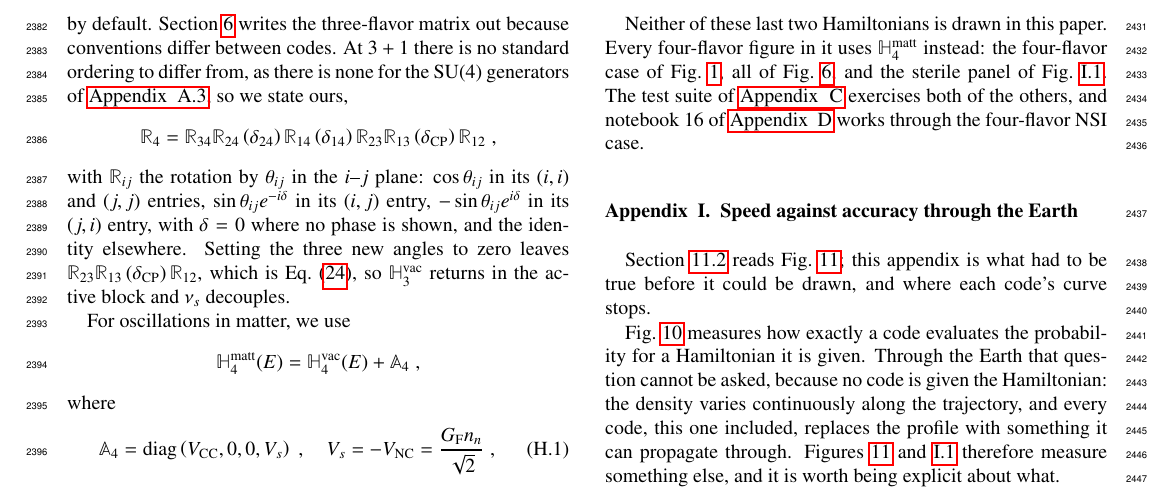
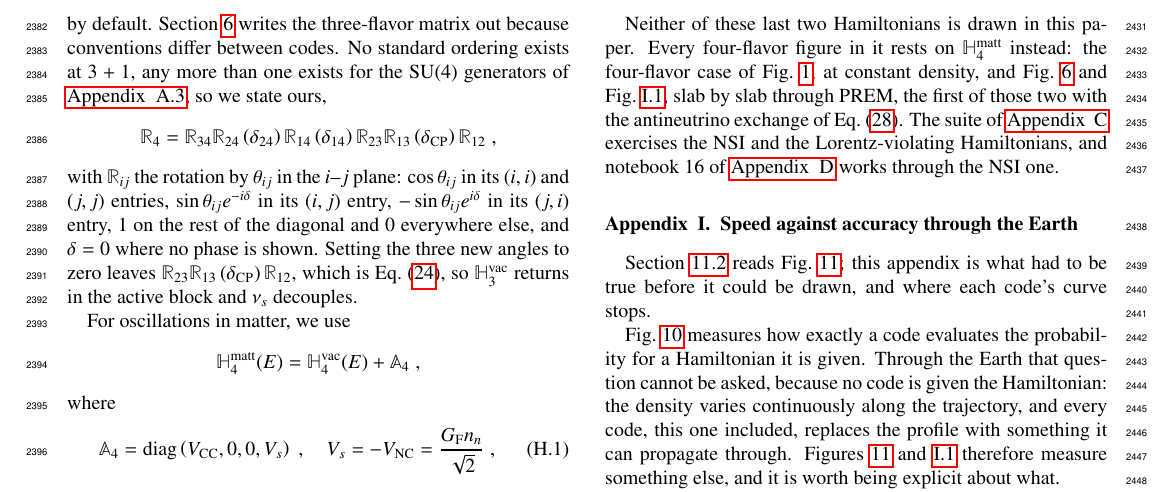
Before and after one commit to mbustama/NuOscProbExact, a LaTeX paper (resources/paper/main.tex): part of page 32 of 34, cut so that both start at the same text. Compiled offline with pdfLaTeX.

Commit message:
Name the four-flavor figures, and every entry of the 3+1 rotations
Three repairs to what the last two rounds introduced.  Fig. I.1 has one
panel, not a sterile one among several, so it is named plainly; the
Hamiltonians the suite exercises are named rather than left as "both of
the others", which after an intervening sentence about figures pointed
at the figures; and each figure now says what it does with the matter
Hamiltonian -- Fig. 1 at constant density, Fig. 6 and Fig. I.1 slab by
slab through PREM, Fig. 6 with the antineutrino exchange of Eq. (28),
which it needs because it is drawn for antineutrinos.

Checked before writing rather than after: prem_scan.py builds the 3+1
plane with hamiltonian_4nu_matter per PREM slab, notebook 10 builds
Fig. 1's four-flavor curve at VCC_EARTH_CRUST, and Fig. 6 goes through
probabilities_4nu_earth with antineutrino=True.

R_ij is now given entry by entry, including the cosines and the
untouched rows, instead of "the identity elsewhere", which is true of a
block and not of the matrix.  And the parallel with Appendix A is stated
as the one argument it is: no standard ordering exists at 3+1, any more
than one exists for the SU(4) generators.

Co-Authored-By: Claude Opus 5 <noreply@anthropic.com>

```diff
--- a/resources/paper/main.tex
+++ b/resources/paper/main.tex
@@ -1823,7 +1823,7 @@ For oscillations in vacuum, we use
  \mathbb{M}_4^2
  \mathbb{R}_4^\dagger \;,
 \end{equation*}
-where $\mathbb{M}_4^2 = {\rm diag}\left(0, \Delta m_{21}^2, \Delta m_{31}^2, \Delta m_{41}^2\right)$ and $\mathbb{R}_4$ is the $4 \times 4$ mixing matrix, built from the six angles $\theta_{12}$, $\theta_{13}$, $\theta_{23}$, $\theta_{14}$, $\theta_{24}$, $\theta_{34}$ and three phases, of which the code takes $\delta_{14}$ and $\delta_{24}$ to be zero by default.  Section \ref{sec:three_flavors} writes the three-flavor matrix out because conventions differ between codes.  At $3+1$ there is no standard ordering to differ from, as there is none for the SU(4) generators of \ref{app:matrices_4nu}, so we state ours,
+where $\mathbb{M}_4^2 = {\rm diag}\left(0, \Delta m_{21}^2, \Delta m_{31}^2, \Delta m_{41}^2\right)$ and $\mathbb{R}_4$ is the $4 \times 4$ mixing matrix, built from the six angles $\theta_{12}$, $\theta_{13}$, $\theta_{23}$, $\theta_{14}$, $\theta_{24}$, $\theta_{34}$ and three phases, of which the code takes $\delta_{14}$ and $\delta_{24}$ to be zero by default.  Section \ref{sec:three_flavors} writes the three-flavor matrix out because conventions differ between codes.  No standard ordering exists at $3+1$, any more than one exists for the SU(4) generators of \ref{app:matrices_4nu}, so we state ours,
 \begin{equation*}
  \mathbb{R}_4
  =
@@ -1834,7 +1834,7 @@ where $\mathbb{M}_4^2 = {\rm diag}\left(0, \Delta m_{21}^2, \Delta m_{31}^2, \De
  \mathbb{R}_{13}\left(\delta_{\rm CP}\right)
  \mathbb{R}_{12} \;,
 \end{equation*}
-with $\mathbb{R}_{ij}$ the rotation by $\theta_{ij}$ in the $i$--$j$ plane: $\cos\theta_{ij}$ in its $\left(i,i\right)$ and $\left(j,j\right)$ entries, $\sin\theta_{ij} e^{-i\delta}$ in its $\left(i,j\right)$ entry, $-\sin\theta_{ij} e^{i\delta}$ in its $\left(j,i\right)$ entry, with $\delta = 0$ where no phase is shown, and the identity elsewhere.  Setting the three new angles to zero leaves $\mathbb{R}_{23} \mathbb{R}_{13}\left(\delta_{\rm CP}\right) \mathbb{R}_{12}$, which is \equ{pmns}, so $\mathbb{H}_3^{\rm vac}$ returns in the active block and $\nu_s$ decouples.
+with $\mathbb{R}_{ij}$ the rotation by $\theta_{ij}$ in the $i$--$j$ plane: $\cos\theta_{ij}$ in its $\left(i,i\right)$ and $\left(j,j\right)$ entries, $\sin\theta_{ij} e^{-i\delta}$ in its $\left(i,j\right)$ entry, $-\sin\theta_{ij} e^{i\delta}$ in its $\left(j,i\right)$ entry, $1$ on the rest of the diagonal and $0$ everywhere else, and $\delta = 0$ where no phase is shown.  Setting the three new angles to zero leaves $\mathbb{R}_{23} \mathbb{R}_{13}\left(\delta_{\rm CP}\right) \mathbb{R}_{12}$, which is \equ{pmns}, so $\mathbb{H}_3^{\rm vac}$ returns in the active block and $\nu_s$ decouples.
 
 For oscillations in matter, we use
 \begin{equation*}
@@ -1875,7 +1875,7 @@ For oscillations in a CPT-odd Lorentz-violating background, we use
 \end{equation*}
 with $\mathbb{B}_4 = {\rm diag}\left(b_1, b_2, b_3, b_4\right)$ and $\mathbb{R}_{4,\xi}$ ordered as $\mathbb{R}_4$ above but carrying its own six angles $\xi_{ij}$ and one phase.  Here, unlike in $\mathbb{A}_4$ and $\mathbb{V}_4$, nothing privileges the fourth state: $b_4$ is an eigenvalue like the others, so the sterile neutrino may couple to the Lorentz-violating background even though it is blind to matter.  Setting the three new angles to zero recovers the three-flavor term in the active block whatever $b_4$ is --- with $\mathbb{R}_{4,\xi}$ block diagonal, $b_4$ acts on $\nu_s$ alone, and a term on a decoupled state is a phase.  We have checked that the active probabilities are unchanged to $10^{-13}$ as $b_4$ is varied over four orders of magnitude and both signs.
 
-Neither of these last two Hamiltonians is drawn in this paper.  Every four-flavor figure in it uses $\mathbb{H}_4^{\rm matt}$ instead: the four-flavor case of \figu{validation}, all of \figu{sterile_earth}, and the sterile panel of \figu{prem_plane_3plus1}.  The test suite of \ref{app:tests} exercises both of the others, and notebook 16 of \ref{app:notebooks} works through the four-flavor NSI case.
+Neither of these last two Hamiltonians is drawn in this paper.  Every four-flavor figure in it rests on $\mathbb{H}_4^{\rm matt}$ instead: the four-flavor case of \figu{validation}, at constant density, and \figu{sterile_earth} and \figu{prem_plane_3plus1}, slab by slab through PREM, the first of those two with the antineutrino exchange of \equ{antineutrino}.  The suite of \ref{app:tests} exercises the NSI and the Lorentz-violating Hamiltonians, and notebook 16 of \ref{app:notebooks} works through the NSI one.
 
 
 %%%%%%%%%%%%%%%%%%%%%%%%%%%%%%%%%%%%%%%%%%%%%%%%%%%%%%%%%%%%%%%%%%%%%%%%%%%%%%%
```
